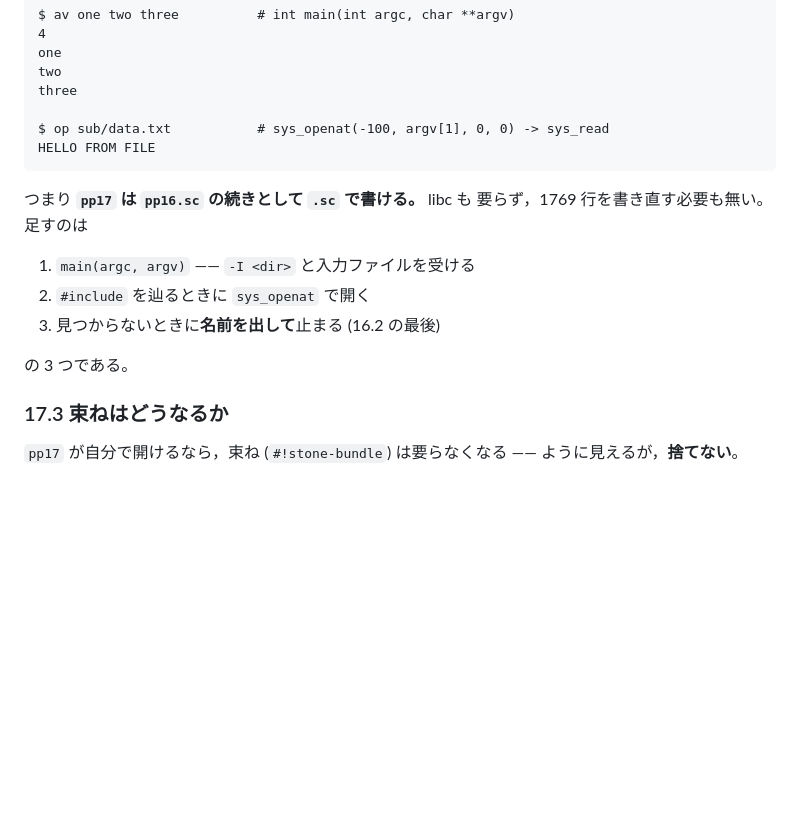
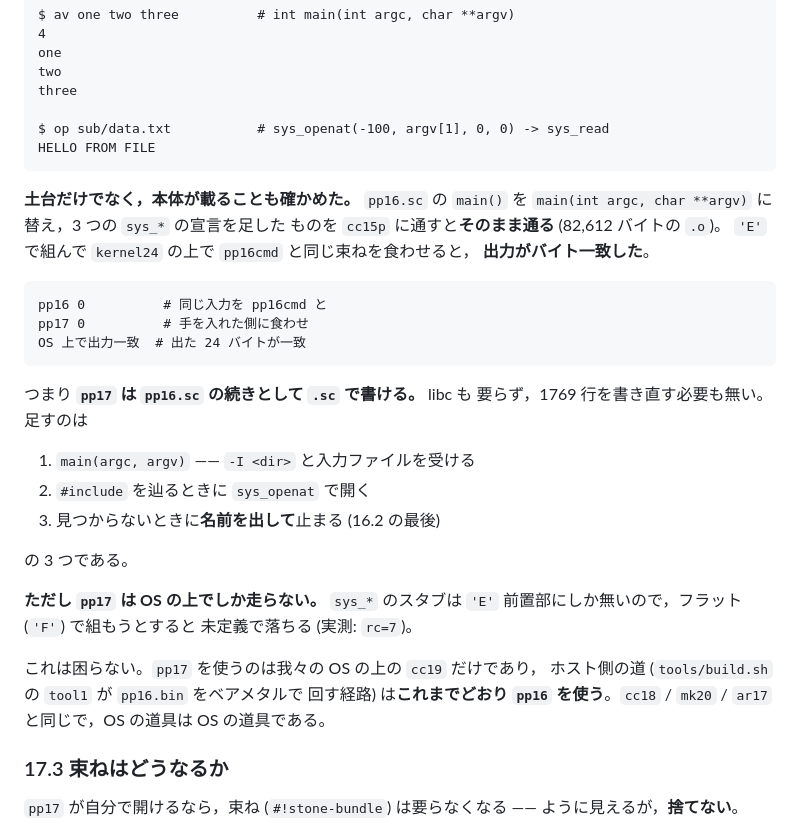
Before and after one commit to sabas0ba/stone, a Markdown page: docs/stage017-cc.md, the part around the change. Drawn GitHub-style; blank space fills up the shorter version.

Commit message:
docs(stage017): 17.2 の主張を実地で裏取りする
「pp17 は .sc のまま書ける」を書いたが，土台 (argv と sys_openat) を
確かめただけで本体を通していなかった。通した。

  * pp16.sc の main() を main(argc, argv) に替え sys_* を宣言した
    ものが cc15p でそのまま通る (82,612 バイトの .o)
  * 'E' で組んで kernel24 の上で pp16cmd と同じ束ねを食わせると
    出力がバイト一致する

併せて，書いていなかった制約を足した。sys_* のスタブは 'E' 前置部に
しか無いので，フラット ('F') で組むと未定義で落ちる (rc=7)。したがって
pp17 は OS の上でしか走らない。ホスト側の道 (tool1 が pp16.bin を
ベアメタルで回す経路) はこれまでどおり pp16 を使う。

Co-Authored-By: Claude Fable 5 <noreply@anthropic.com>
Claude-Session: https://claude.ai/code/session_01VYrQtUdrguNTxvQpm4pYQ1

````diff
--- a/docs/stage017-cc.md
+++ b/docs/stage017-cc.md
@@ -1332,6 +1332,18 @@ $ op sub/data.txt           # sys_openat(-100, argv[1], 0, 0) -> sys_read
 HELLO FROM FILE
 ```
 
+**土台だけでなく，本体が載ることも確かめた。** `pp16.sc` の `main()` を
+`main(int argc, char **argv)` に替え，3 つの `sys_*` の宣言を足した
+ものを `cc15p` に通すと**そのまま通る** (82,612 バイトの `.o`)。
+`'E'` で組んで `kernel24` の上で `pp16cmd` と同じ束ねを食わせると，
+**出力がバイト一致した**。
+
+```
+pp16 0          # 同じ入力を pp16cmd と
+pp17 0          # 手を入れた側に食わせ
+OS 上で出力一致  # 出た 24 バイトが一致
+```
+
 つまり **`pp17` は `pp16.sc` の続きとして `.sc` で書ける。** libc も
 要らず，1769 行を書き直す必要も無い。足すのは
 
@@ -1340,6 +1352,15 @@ HELLO FROM FILE
 3. 見つからないときに**名前を出して**止まる (16.2 の最後)
 
 の 3 つである。
+
+**ただし `pp17` は OS の上でしか走らない。** `sys_*` のスタブは
+`'E'` 前置部にしか無いので，フラット (`'F'`) で組もうとすると
+未定義で落ちる (実測: `rc=7`)。
+
+これは困らない。`pp17` を使うのは我々の OS の上の `cc19` だけであり，
+ホスト側の道 (`tools/build.sh` の `tool1` が `pp16.bin` をベアメタルで
+回す経路) は**これまでどおり `pp16` を使う**。`cc18` / `mk20` /
+`ar17` と同じで，OS の道具は OS の道具である。
 
 ### 17.3 束ねはどうなるか
 
````
